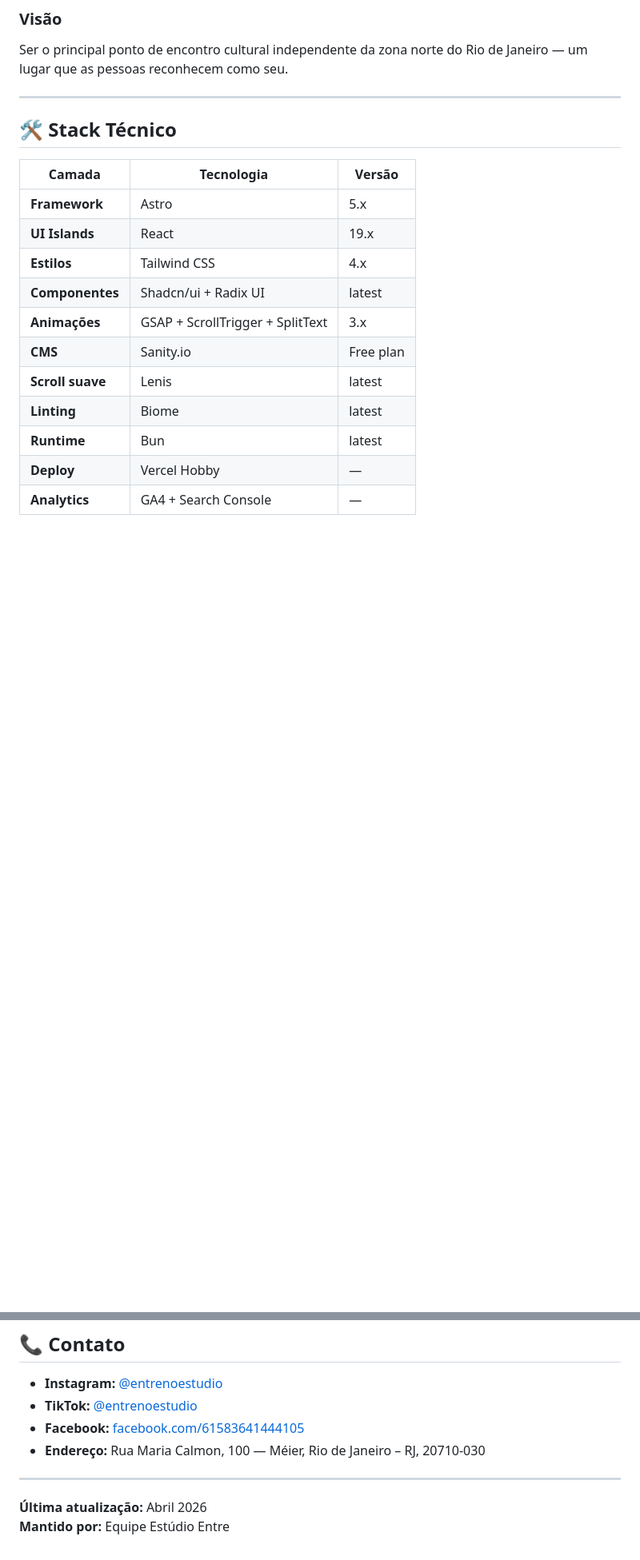
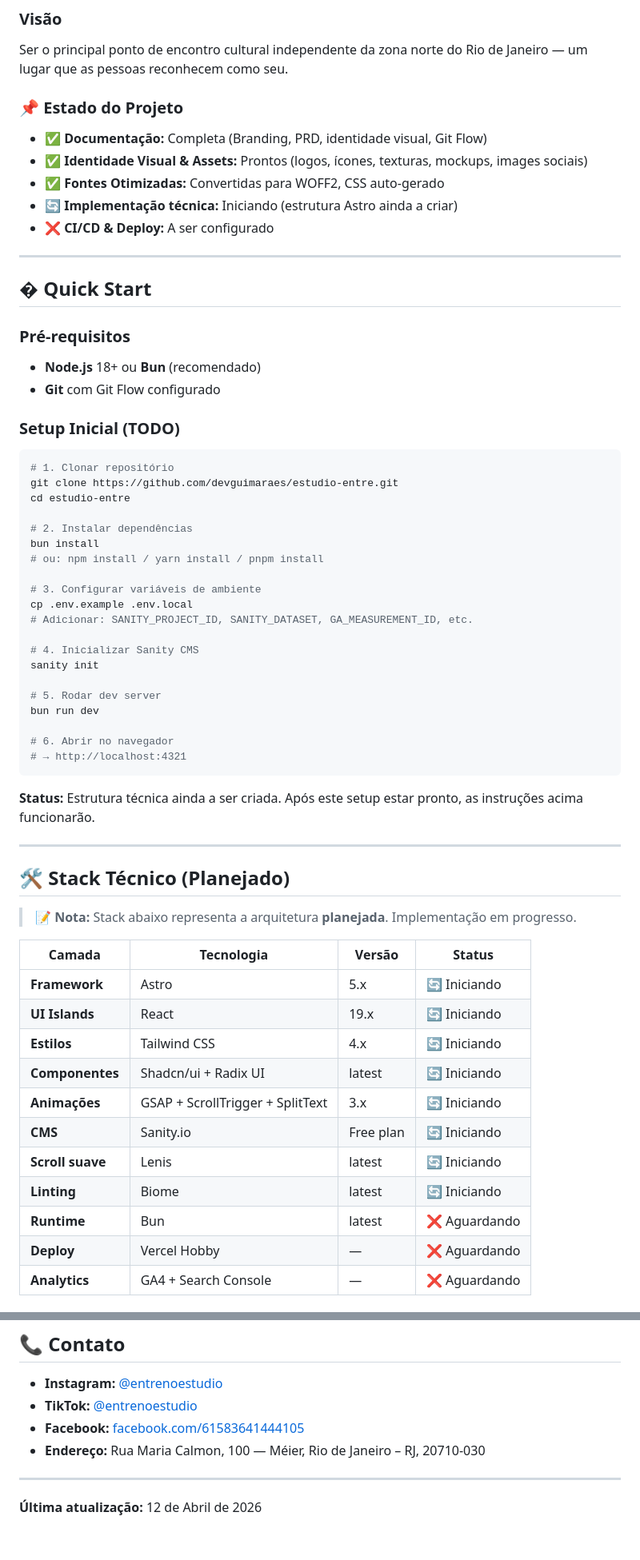
Before and after one commit to devguimaraes/estudio-entre, a Markdown page: README.md, 2 parts joined by grey strips. Shown at 80% size. Rendered like a GitHub page; blank space fills up the shorter version.

Commit message:
feat(docs): adicionar documentação detalhada sobre o projeto e instruções de configuração

````diff
--- a/README.md
+++ b/README.md
@@ -22,20 +23,64 @@ Promover encontros significativos entre cultura, conhecimento e bem-estar, ofere
 ### Visão
 Ser o principal ponto de encontro cultural independente da zona norte do Rio de Janeiro — um lugar que as pessoas reconhecem como seu.
 
+### 📌 Estado do Projeto
+- ✅ **Documentação:** Completa (Branding, PRD, identidade visual, Git Flow)
+- ✅ **Identidade Visual & Assets:** Prontos (logos, ícones, texturas, mockups, images sociais)
+- ✅ **Fontes Otimizadas:** Convertidas para WOFF2, CSS auto-gerado
+- 🔄 **Implementação técnica:** Iniciando (estrutura Astro ainda a criar)
+- ❌ **CI/CD & Deploy:** A ser configurado
+
 ---
 
-## 🛠️ Stack Técnico
+## � Quick Start
 
-| Camada | Tecnologia | Versão |
-|---|---|---|
-| **Framework** | Astro | 5.x |
-| **UI Islands** | React | 19.x |
-| **Estilos** | Tailwind CSS | 4.x |
-| **Componentes** | Shadcn/ui + Radix UI | latest |
-| **Animações** | GSAP + ScrollTrigger + SplitText | 3.x |
-| **CMS** | Sanity.io | Free plan |
-| **Scroll suave** | Lenis | latest |
-| **Linting** | Biome | latest |
-| **Runtime** | Bun | latest |
-| **Deploy** | Vercel Hobby | — |
-| **Analytics** | GA4 + Search Console | — |
+### Pré-requisitos
+- **Node.js** 18+ ou **Bun** (recomendado)
+- **Git** com Git Flow configurado
+
+### Setup Inicial (TODO)
+```bash
+# 1. Clonar repositório
+git clone https://github.com/devguimaraes/estudio-entre.git
+cd estudio-entre
+
+# 2. Instalar dependências
+bun install
+# ou: npm install / yarn install / pnpm install
+
+# 3. Configurar variáveis de ambiente
+cp .env.example .env.local
+# Adicionar: SANITY_PROJECT_ID, SANITY_DATASET, GA_MEASUREMENT_ID, etc.
+
+# 4. Inicializar Sanity CMS
+sanity init
+
+# 5. Rodar dev server
+bun run dev
+
+# 6. Abrir no navegador
+# → http://localhost:4321
+```
+
+**Status:** Estrutura técnica ainda a ser criada. Após este setup estar pronto, as instruções acima funcionarão.
+
+---
+
+## 🛠️ Stack Técnico (Planejado)
+
+> 📝 **Nota:** Stack abaixo representa a arquitetura **planejada**. Implementação em progresso.
+
+| Camada | Tecnologia | Versão | Status |
+|---|---|---|---|
+| **Framework** | Astro | 5.x | 🔄 Iniciando |
+| **UI Islands** | React | 19.x | 🔄 Iniciando |
+| **Estilos** | Tailwind CSS | 4.x | 🔄 Iniciando |
+| **Componentes** | Shadcn/ui + Radix UI | latest | 🔄 Iniciando |
+| **Animações** | GSAP + ScrollTrigger + SplitText | 3.x | 🔄 Iniciando |
+| **CMS** | Sanity.io | Free plan | 🔄 Iniciando |
+| **Scroll suave** | Lenis | latest | 🔄 Iniciando |
+| **Linting** | Biome | latest | 🔄 Iniciando |
+| **Runtime** | Bun | latest | ❌ Aguardando |
+| **Deploy** | Vercel Hobby | — | ❌ Aguardando |
+| **Analytics** | GA4 + Search Console | — | ❌ Aguardando |
+
@@ -279,5 +352,4 @@ git commit -m "chore(deps): atualizar Astro para 5.1.0"
 
 ---
 
-**Última atualização:** Abril 2026
-**Mantido por:** Equipe Estúdio Entre
+**Última atualização:** 12 de Abril de 2026
````
Also changed, not shown: other parts of README.md (+52 -23 lines), CLAUDE.md (added, +124 -0 lines).
